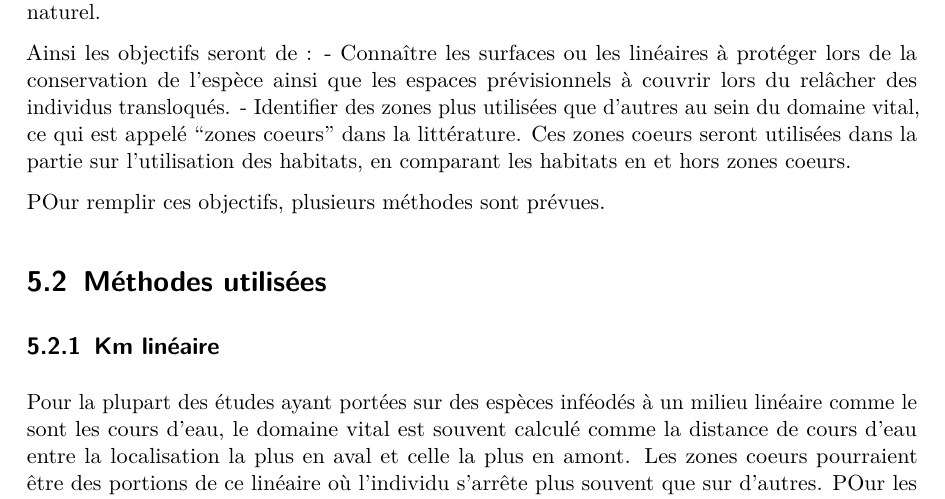
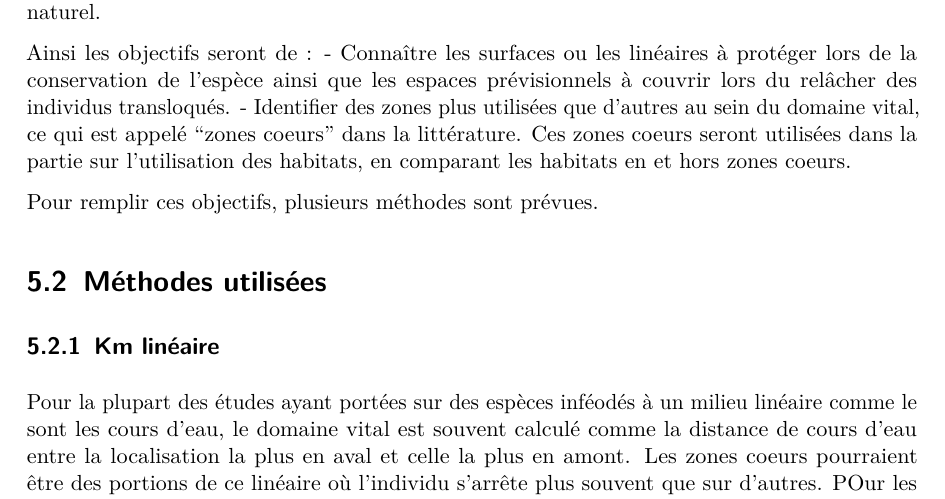
Before and after one commit to RemiBodinier/ecologievison, a LaTeX document (index.tex): part of page 21 of 27, cut so that both start at the same text. Compiled offline with pdfLaTeX.

Commit message:
commit202408271103

```diff
--- a/index.tex
+++ b/index.tex
@@ -191,7 +191,7 @@
 critique d'extinction : apports pour la conservation du Vison d'Europe
 (\emph{Mustela lutreola}) en France.}
 \author{Rémi Bodinier}
-\date{2024-06-19}
+\date{2024-08-27}
 
 \begin{document}
 \maketitle
@@ -698,7 +698,7 @@ littérature. Ces zones coeurs seront utilisées dans la partie sur
 l'utilisation des habitats, en comparant les habitats en et hors zones
 coeurs.
 
-POur remplir ces objectifs, plusieurs méthodes sont prévues.
+Pour remplir ces objectifs, plusieurs méthodes sont prévues.
 
 \section{Méthodes utilisées}\label{muxe9thodes-utilisuxe9es}
 
```
Also changed, not shown: 3 other files.
